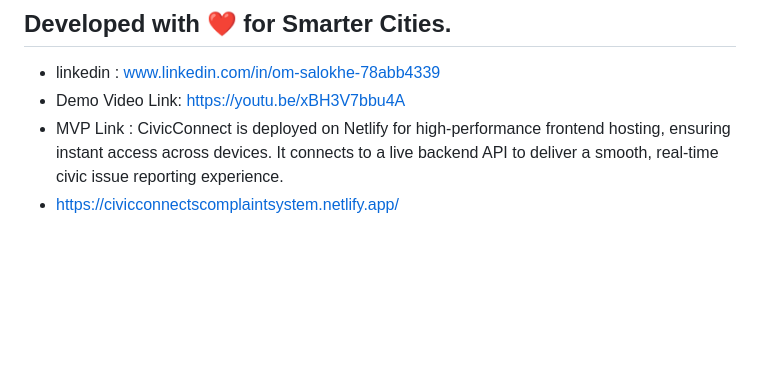
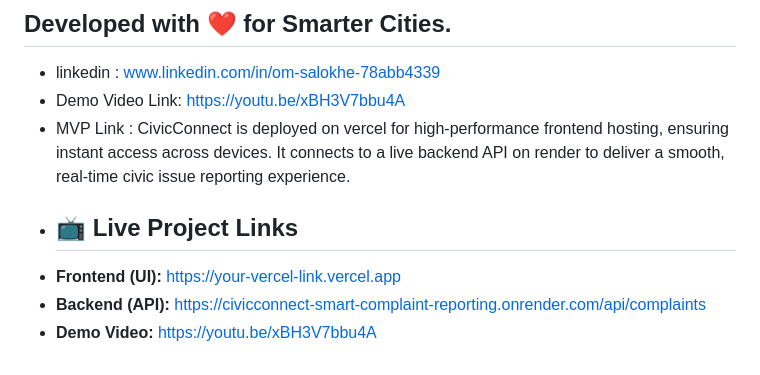
Before and after one commit to omsalokhe/CivicConnect-Smart-Complaint-Reporting-System, a Markdown page: README.md, the part around the change. Drawn GitHub-style; blank space fills up the shorter version.

Commit message:
Revise hosting information for CivicConnect
Updated MVP link and hosting details for CivicConnect.

```diff
--- a/README.md
+++ b/README.md
@@ -109,5 +109,8 @@ Open index.html using Live Server
 ## Developed with ❤️ for Smarter Cities.
 - linkedin : www.linkedin.com/in/om-salokhe-78abb4339
 - Demo Video Link: https://youtu.be/xBH3V7bbu4A
-- MVP Link : CivicConnect is deployed on Netlify for high-performance frontend hosting, ensuring instant access across devices. It connects to a live backend API to deliver a smooth, real-time civic issue reporting experience.
-- https://civicconnectscomplaintsystem.netlify.app/
+- MVP Link : CivicConnect is deployed on vercel for high-performance frontend hosting, ensuring instant access across devices. It connects to a live backend API on render to deliver a smooth, real-time civic issue reporting experience.
+- ## 📺 Live Project Links
+- **Frontend (UI):** [https://your-vercel-link.vercel.app](https://civic-connect-smart-complaint-repor.vercel.app/)
+- **Backend (API):** [https://civicconnect-smart-complaint-reporting.onrender.com/api/complaints](https://civicconnect-smart-complaint-reporting.onrender.com/api/complaints)
+- **Demo Video:** [https://youtu.be/xBH3V7bbu4A](https://youtu.be/xBH3V7bbu4A)
```
